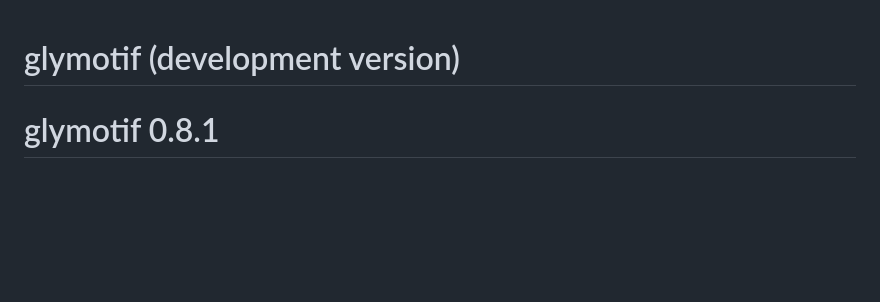
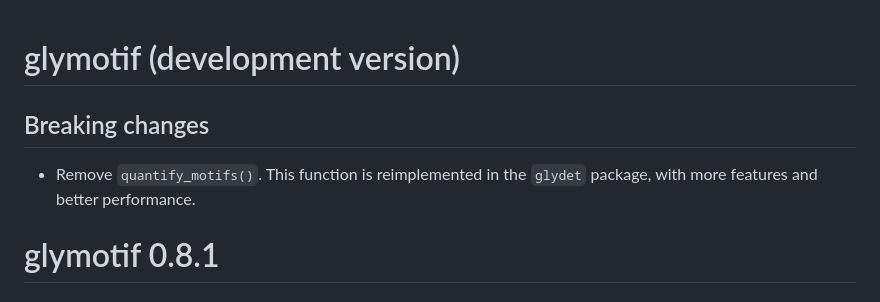
Before and after one commit to glycoverse/glymotif, a Markdown page: NEWS.md, the part around the change. GitHub-like rendering; blank space fills up the shorter version.

Commit message:
chore: update NEWS

```diff
--- a/NEWS.md
+++ b/NEWS.md
@@ -1,4 +1,8 @@
 # glymotif (development version)
+
+## Breaking changes
+
+* Remove `quantify_motifs()`. This function is reimplemented in the `glydet` package, with more features and better performance.
 
 # glymotif 0.8.1
 
```
